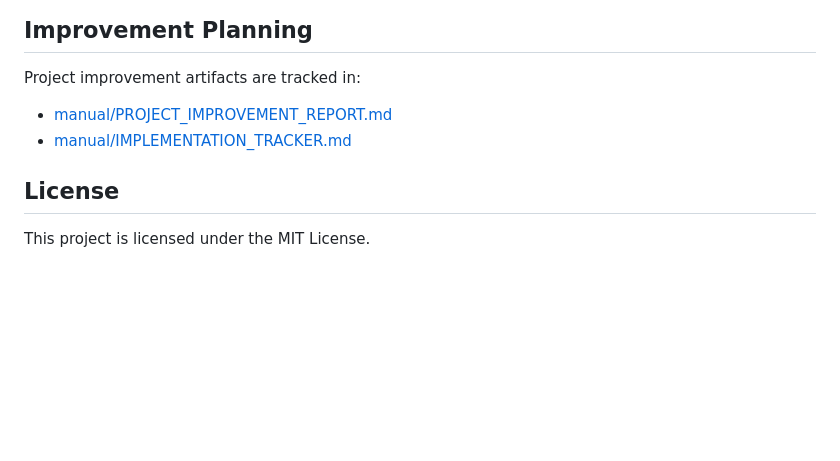
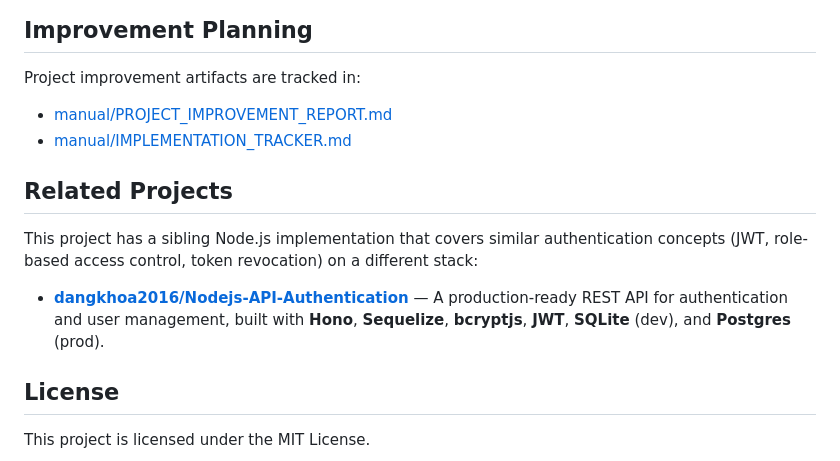
Before and after one commit to dangkhoa2016/Rails-8-API-Authentication, a Markdown page: README.md, the part around the change printed below. GitHub-like rendering; blank space fills up the shorter version.

```diff
--- a/README.md
+++ b/README.md
@@ -321,6 +322,12 @@ Project improvement artifacts are tracked in:
 - [manual/PROJECT_IMPROVEMENT_REPORT.md](./manual/PROJECT_IMPROVEMENT_REPORT.md)
 - [manual/IMPLEMENTATION_TRACKER.md](./manual/IMPLEMENTATION_TRACKER.md)
 
+## Related Projects
+
+This project has a sibling Node.js implementation that covers similar authentication concepts (JWT, role-based access control, token revocation) on a different stack:
+
+- **[dangkhoa2016/Nodejs-API-Authentication](https://github.com/dangkhoa2016/Nodejs-API-Authentication)** — A production-ready REST API for authentication and user management, built with **Hono**, **Sequelize**, **bcryptjs**, **JWT**, **SQLite** (dev), and **Postgres** (prod).
+
 ## License
 
 This project is licensed under the MIT License.
```
Also changed, not shown: other parts of README.md (+1 -0 lines), README.vi.md (+7 -0 lines).
